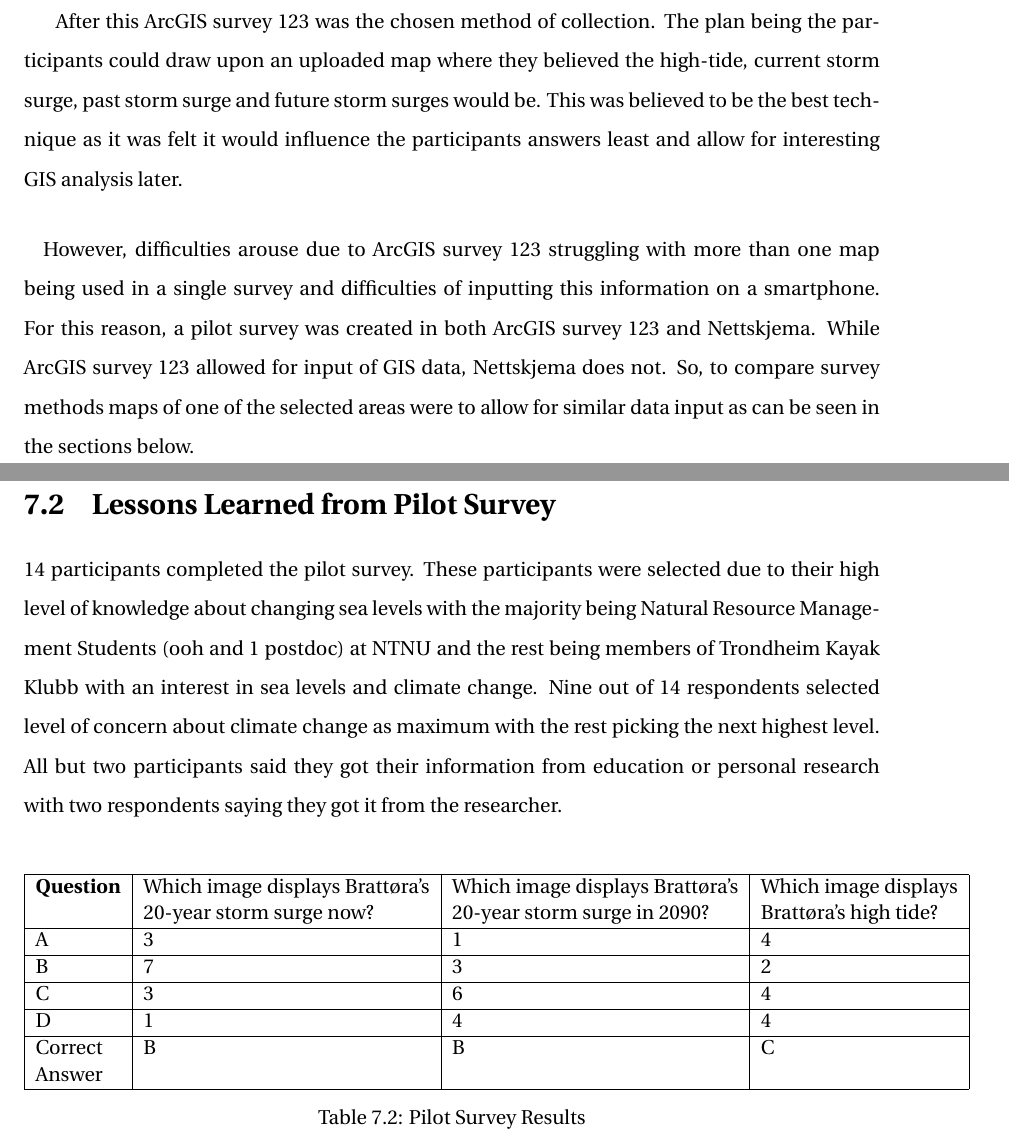
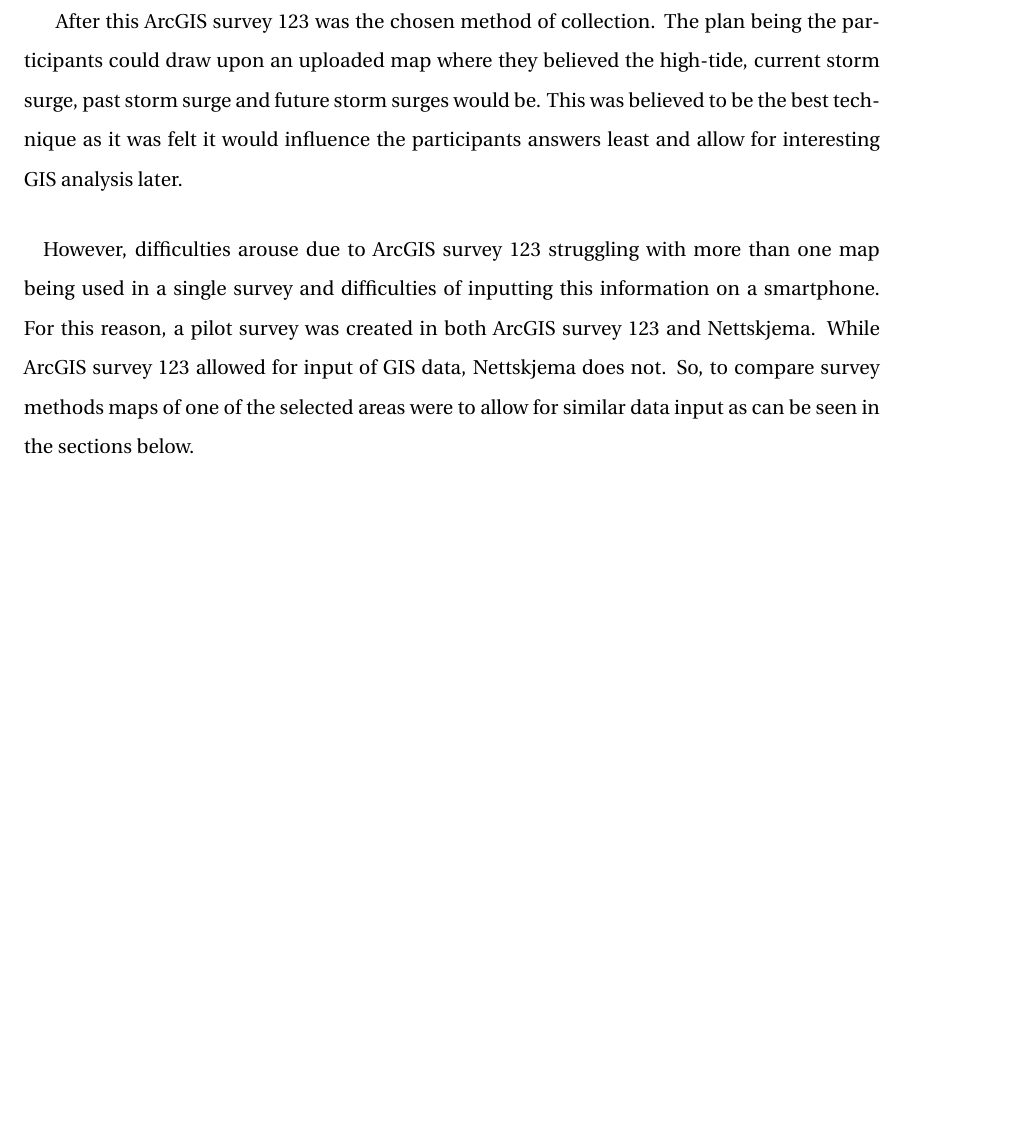
Before and after one commit to aamccormack/thesis_write, a LaTeX thesis (thesis.tex, which reads discuss_framework.tex): two parts of pages 110 and 111 of 154 before the commit and part of page 109 of 151 after it, the two joined at a grey line, cut so that both start at the same text, the shorter picture padded with empty space. Compiled offline with pdfLaTeX.

Commit message:
removed lessons learnt - pilot survey and focus group from discussion of framework

```diff
--- a/discuss_framework.tex
+++ b/discuss_framework.tex
@@ -41,24 +41,3 @@
 \paragraph{}
 However, difficulties arouse due to ArcGIS survey 123 struggling with more than one map being used in a single survey and difficulties of inputting this information on a smartphone. For this reason, a pilot survey was created in both ArcGIS survey 123 and Nettskjema. While ArcGIS survey 123 allowed for input of GIS data, Nettskjema does not. So, to compare survey methods maps of one of the selected areas were to allow for similar data input as can be seen in the sections below.
 
-\section{Lessons Learned from Pilot Survey}
-14 participants completed the pilot survey. These participants were selected due to their high level of knowledge about changing sea levels with the majority being Natural Resource Management Students (ooh and 1 postdoc) at NTNU and the rest being members of Trondheim Kayak Klubb with an interest in sea levels and climate change. Nine out of 14 respondents selected level of concern about climate change as maximum with the rest picking the next highest level. All but two participants said they got their information from education or personal research with two respondents saying they got it from the researcher.
-\paragraph{}
-%graph or table here
-\begin{table}[h]
-    \centering
-    \begin{tabular}{|l|l|l|l|}
-    \hline
-        \textbf{Question} & Which image displays Brattøra's  & Which image displays Brattøra's & Which image displays   \\ \newline
-         & 20-year storm surge now? &  20-year storm surge in 2090? & Brattøra's high tide? \\ \hline
-        A & 3 & 1 & 4 \\ \hline
-        B & 7 & 3 & 2 \\ \hline
-        C & 3 & 6 & 4 \\ \hline
-        D & 1 & 4 & 4 \\ \hline
-        Correct & B & B & C \\ \newline
-        Answer &  &  &  \\ \hline
-    \end{tabular}
-    \caption{Pilot Survey Results}
-    \label{table: pilot-survey}
-\end{table}
-\paragraph{}
@@ -68,2 +43,0 @@
-\end{frame}
-\paragraph{}
```
Also changed, not shown: discussion.tex (+1 -1 lines), discuss_framework.tex (16 more changed lines).
